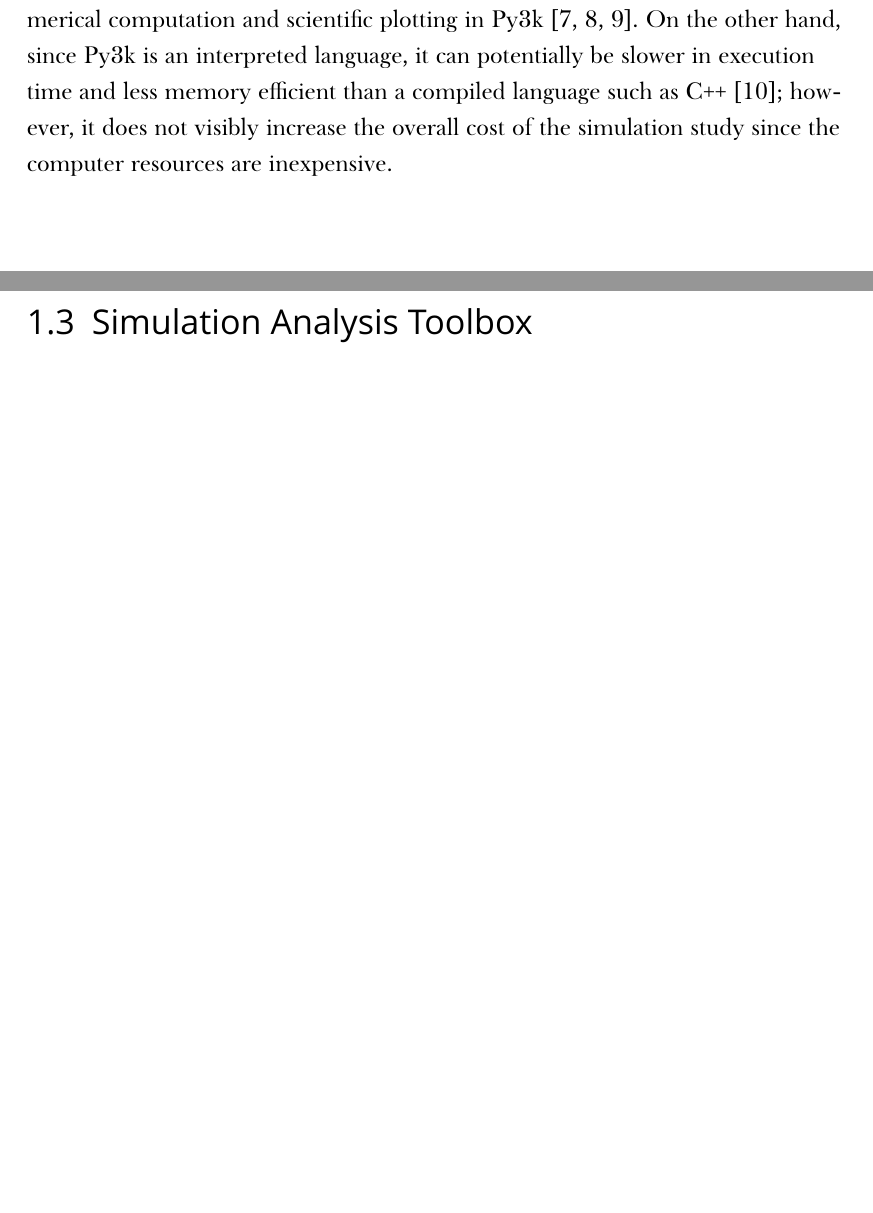
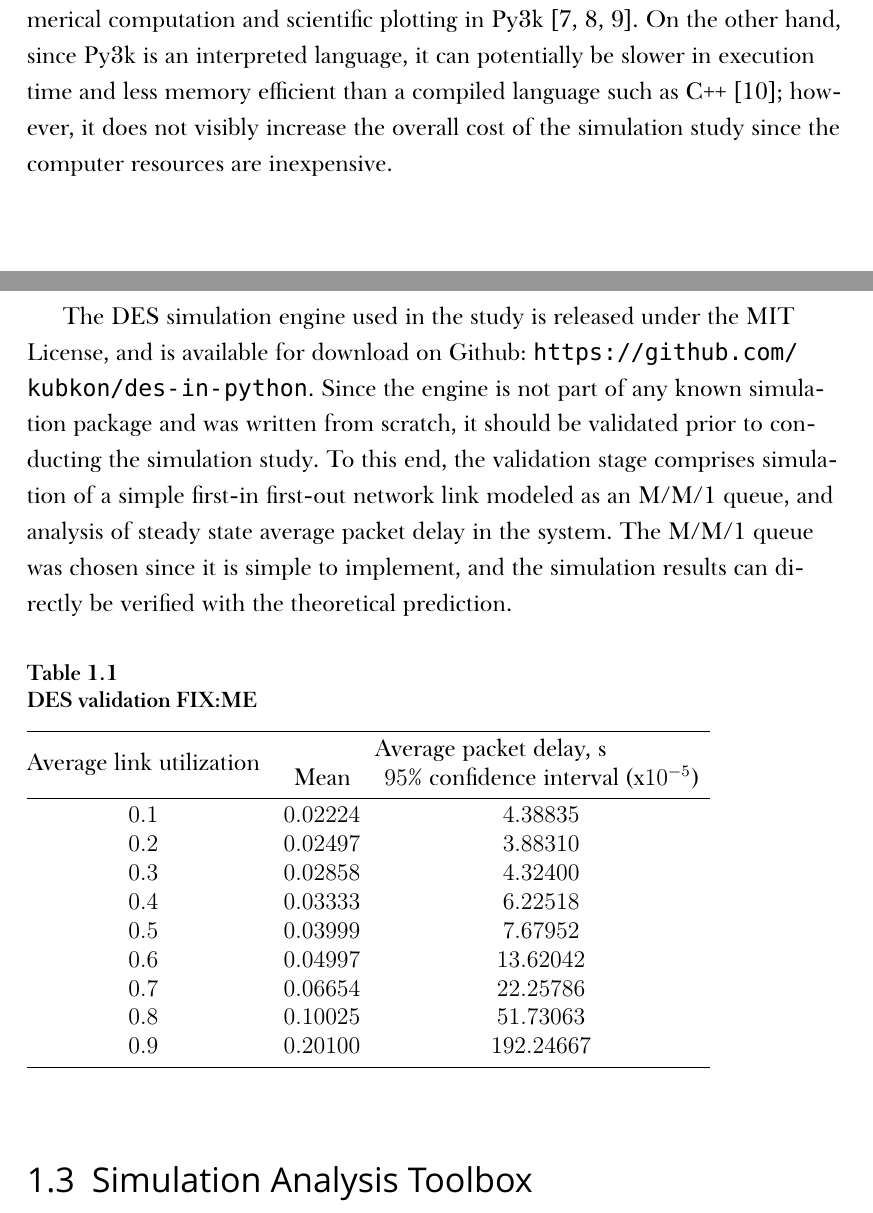
Before and after one commit to kubkon/Thesis, a LaTeX thesis (Thesis.tex, which reads 3/Dynamics-DMP.tex, Preamble.tex): two parts of pages 9 and 10 of 11 before the commit and two parts of pages 9 and 10 of 12 after it, joined at a grey line, cut so that both start at the same text, the shorter picture padded with empty space. Compiled offline with XeLaTeX; a missing font is replaced by an installed copy or a similar font.

Commit message:
Draft DES validation stage -- ongoing...

```diff
--- a/3/Dynamics-DMP.tex
+++ b/3/Dynamics-DMP.tex
@@ -80,3 +80,24 @@ Note that when considering a single-stage auction game (see Chapter~\ref{cha:net
 Describe Py3k model of the DMP. Mention that the simulation is nonterminating.
 
 The mathematical description of the problem was adapted and translated into a discrete-event system (DES) simulation model and implemented in Python programming language, version 3 (Py3k). Py3k was chosen mainly due to the fact that it is a dynamically-typed language which makes prototyping quicker than in a statically-typed language such as C++. This allows the researcher to focus more on the design and results of the experiment rather than its implementation. Furthermore, Py3k features a set of libraries that further simplify the implementation stage of the DES simulation; for example, `subprocess' module allows the execution of multiple simulation runs in parallel~\cite{Py3kSubprocess}, while `numpy', `scipy', and `matplotlib' modules provide a set of convenience routines for numerical computation and scientific plotting in Py3k~\cite{Numpy, Scipy, Matplotlib}. On the other hand, since Py3k is an interpreted language, it can potentially be slower in execution time and less memory efficient than a compiled language such as C++~\cite{Py3kC++}; however, it does not visibly increase the overall cost of the simulation study since the computer resources are inexpensive.
+
+The DES simulation engine used in the study is released under the MIT License, and is available for download on Github: \url{https://github.com/kubkon/des-in-python}. Since the engine is not part of any known simulation package and was written from scratch, it should be validated prior to conducting the simulation study. To this end, the validation stage comprises simulation of a simple first-in first-out network link modeled as an M/M/1 queue, and analysis of steady state average packet delay in the system. The M/M/1 queue was chosen since it is simple to implement, and the simulation results can directly be verified with the theoretical prediction.
+
+\begin{table}[htp]
+	\caption{DES validation FIX:ME}
+	\begin{tabular*}{0.5\columnwidth}[L]{@{\extracolsep{\fill}}c c c}
+		\hlx{vhv}
+		\multirow{2}{*}{Average link utilization} & \multicolumn{2}{c}{Average packet delay, s} \\
+		 				& Mean 			& $95\%$ confidence interval (x$10^{-5}$) \\
+		\hlx{vhv}
+		 $0.1$	& $0.02224$	& $4.38835$\\
+		 $0.2$	& $0.02497$	& $3.88310$\\
+		 $0.3$	& $0.02858$	& $4.32400$\\
+		 $0.4$	& $0.03333$	& $6.22518$\\
+		 $0.5$	& $0.03999$	& $7.67952$\\
+		 $0.6$	& $0.04997$	& $13.62042$\\
+		 $0.7$	& $0.06654$	& $22.25786$\\
+		 $0.8$	&	$0.10025$	& $51.73063$\\
+		 $0.9$	& $0.20100$	& $192.24667$\\
+		 \hlx{vhs}
+	\end{tabular*}
--- a/Preamble.tex
+++ b/Preamble.tex
@@ -104,6 +104,9 @@
 \setlength\LTleft{0pt}
 \setlength\LTright{0pt}
 
+% Multirow cells in tables
+\usepackage{multirow}
+
 % Dummy text
 \usepackage{babel}
 \usepackage{blindtext}
```
Also changed, not shown: Thesis.bib (+11 -1 lines), 3/Figures/des_validation.pdf (added), 3/Dynamics-DMP.tex (7 more changed lines).
